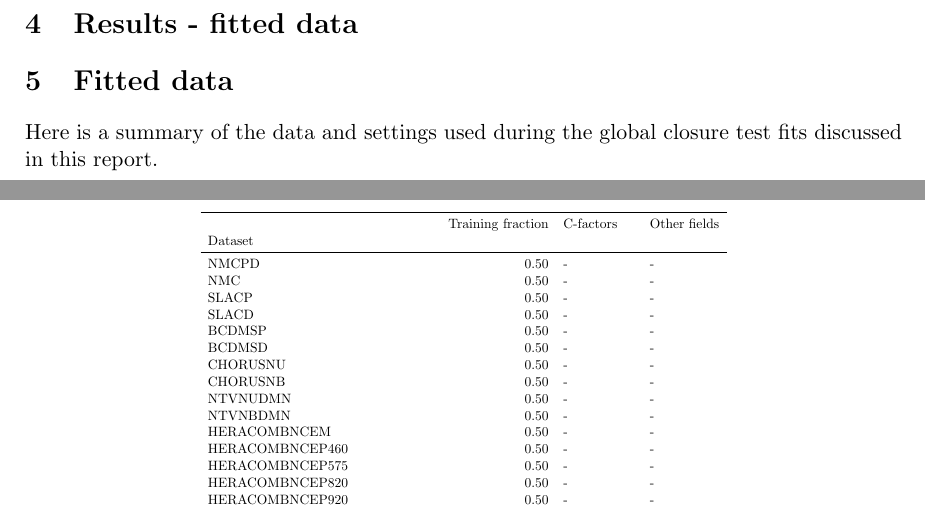
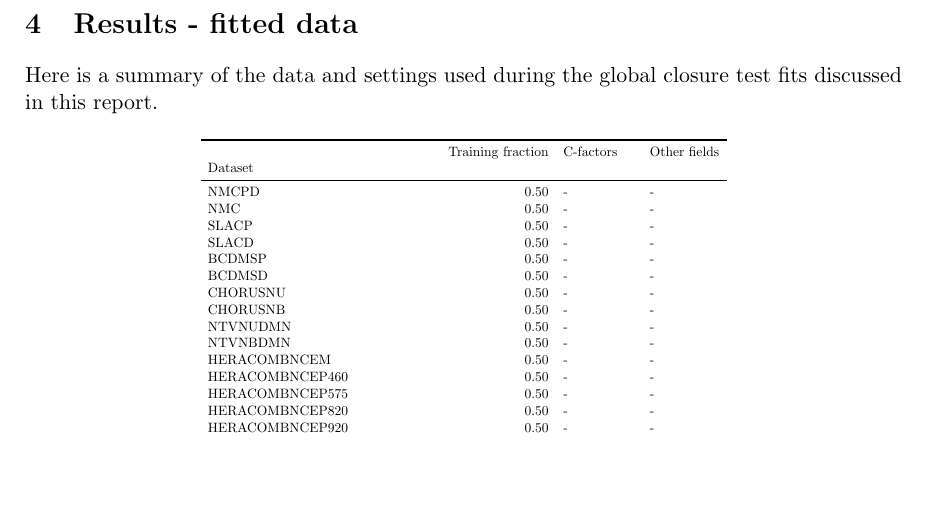
Before and after one commit to wilsonmr/nnpdf40_closure, a LaTeX document (main.tex, which reads results_fitted.tex): two parts of pages 16 and 17 of 33 before the commit and part of page 16 of 32 after it, the two joined at a grey line, cut so that both start at the same text, the shorter picture padded with empty space. Compiled offline with pdfLaTeX.

Commit message:
minor edits

```diff
--- a/results_fitted.tex
+++ b/results_fitted.tex
@@ -1,6 +1,5 @@
 \section{Results - fitted data}
-
-\section{Fitted data}
+\label{sec:ResultsFitted}
 
 Here is a summary of the data and settings used during the global closure test
 fits discussed in this report.
```
